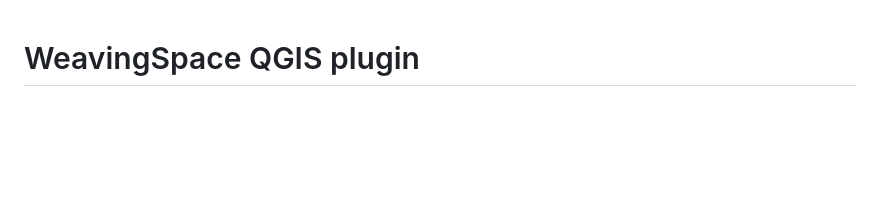
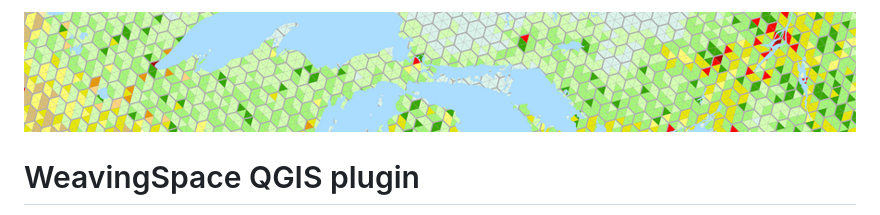
Before and after one commit to FoldingSpace/weavingspaceQGIS, a Markdown page: README.md, the part around the change. GitHub-like rendering; pictures changed too: docs/img/paper-fig2-banner.png (added); blank space fills up the shorter version.

```diff
--- a/README.md
+++ b/README.md
@@ -1,3 +1,5 @@
+![Land use around the Great Lakes at six moments in time, drawn as coloured hexagons](docs/img/paper-fig2-banner.png)
+
 # WeavingSpace QGIS plugin
 
 Mapping several attributes of the same areas in a single map remains a challenge. Tiled and woven maps can help. Small repeating patterns of shapes are laid across the study area and each kind of shape is coloured by a different attribute. Project page:
```
Also changed, not shown: docs/TEXT-REVIEW.md (+1 -1 lines), 1 other file.
